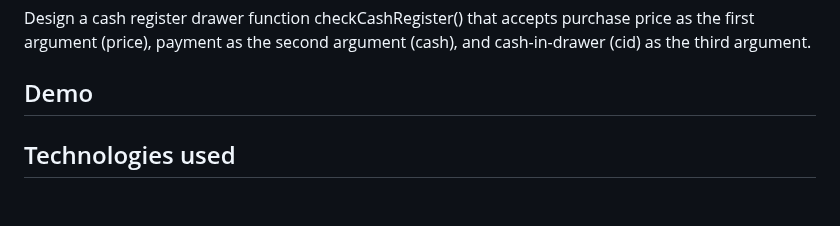
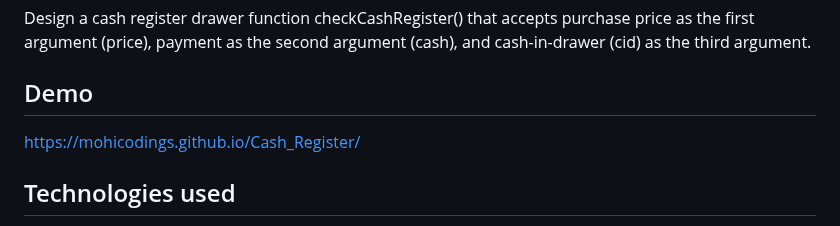
Before and after one commit to MohiCodings/Cash_Register, a Markdown page: README.md, the part around the change. GitHub-like rendering; blank space fills up the shorter version.

```diff
--- a/README.md
+++ b/README.md
@@ -4,7 +4,7 @@ Design a cash register drawer function checkCashRegister() that accepts purchase
 
 ## Demo
 
-
+https://mohicodings.github.io/Cash_Register/
 
 ## Technologies used
 - JavaScript
```
